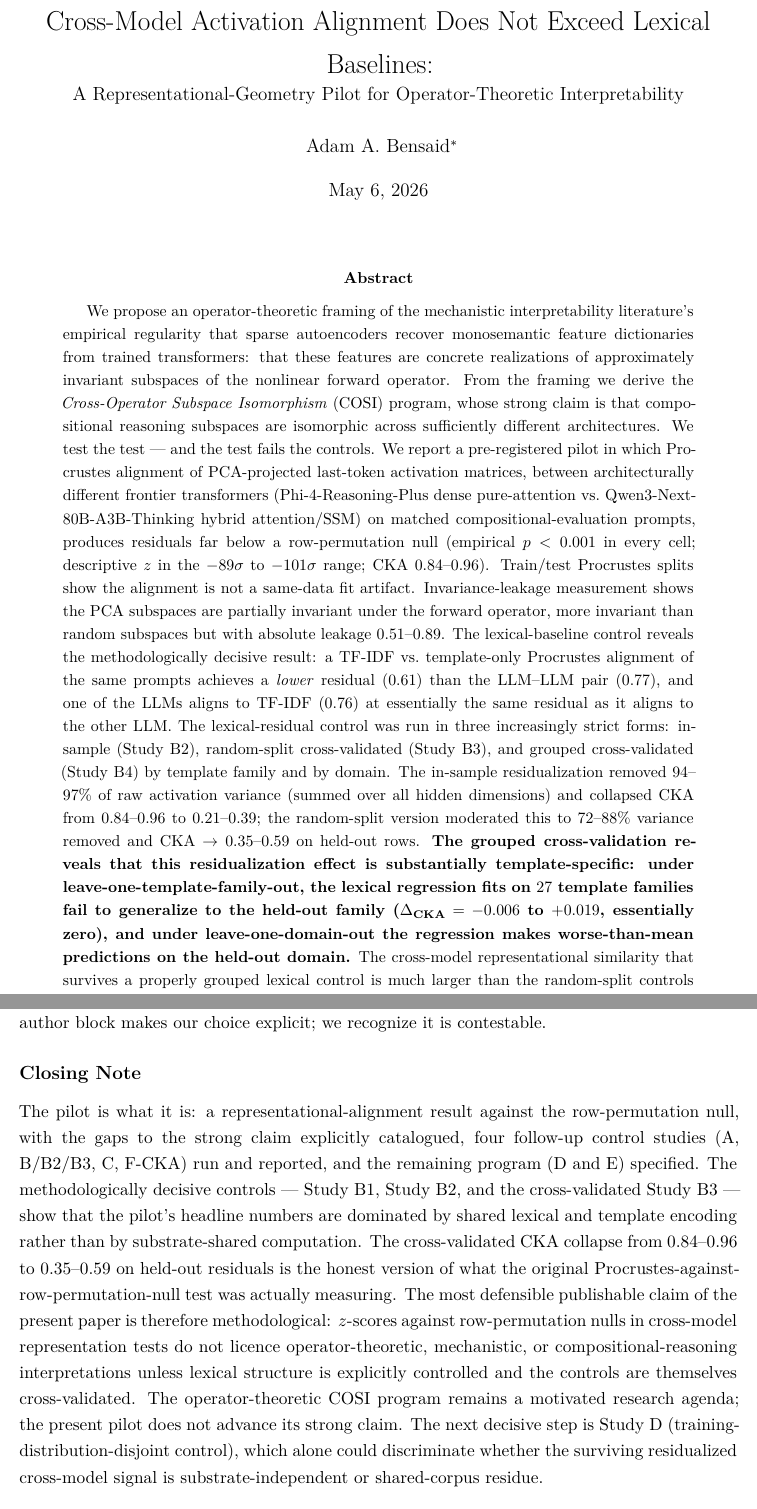
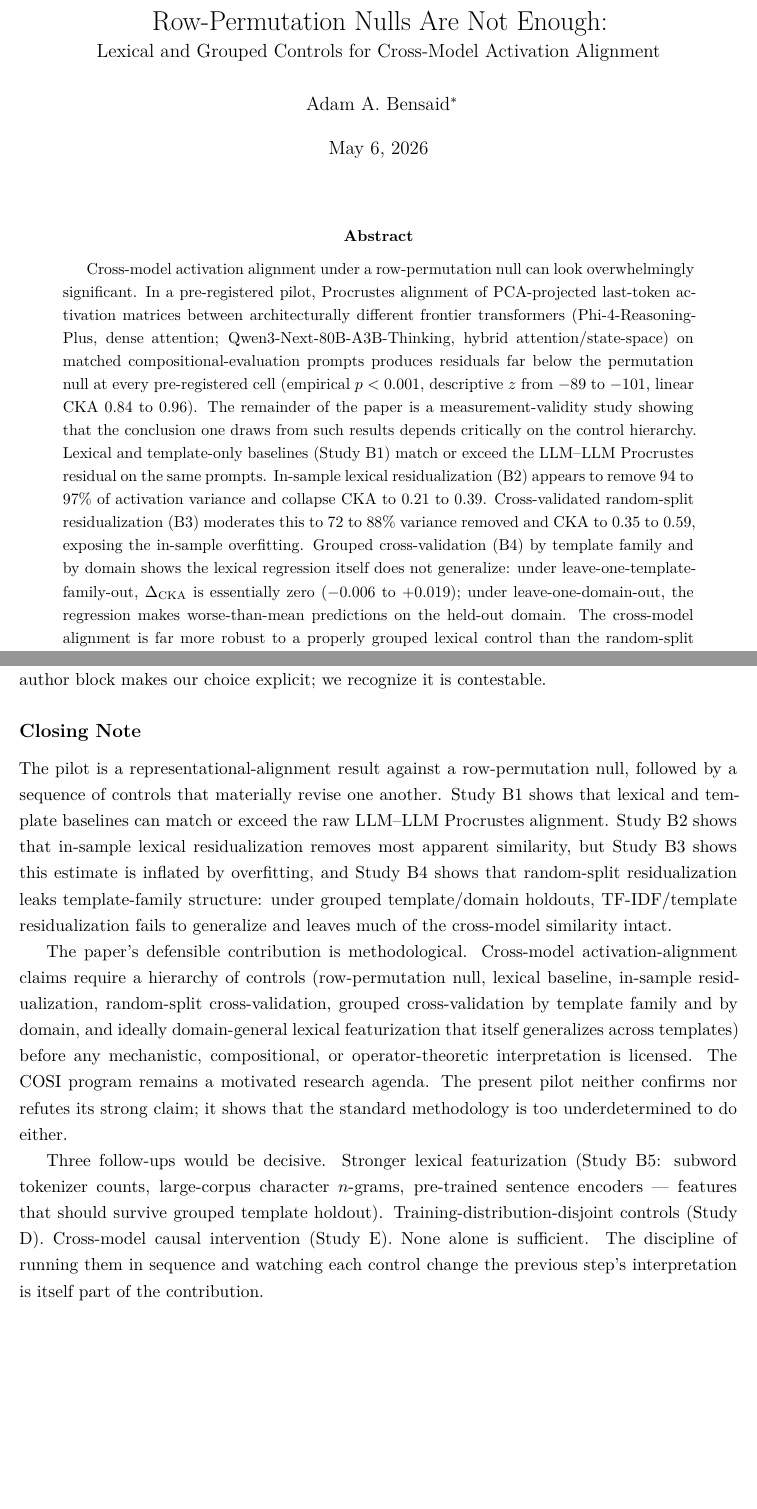
Before and after one commit to ascendanti/cosi-pilot, a LaTeX paper (papers/cosi/main.tex, which reads papers/cosi/sections/discussion.tex): two parts of pages 1 and 39 of 44, joined at a grey line, cut at the place of the change, the shorter picture padded with empty space. The pictures show the PDF file papers/cosi/main.pdf that the author committed with the source.

Commit message:
Retitle to 'Row-Permutation Nulls Are Not Enough'; rewrite abstract and closing note around control-hierarchy framing; remove AI artifacts from prose

```diff
--- a/papers/cosi/main.tex
+++ b/papers/cosi/main.tex
@@ -42,8 +42,8 @@
 \DeclareMathOperator{\Tr}{Tr}
 
 \title{
-Cross-Model Activation Alignment Does Not Exceed Lexical Baselines: \\
-\large A Representational-Geometry Pilot for Operator-Theoretic Interpretability
+Row-Permutation Nulls Are Not Enough: \\
+\large Lexical and Grouped Controls for Cross-Model Activation Alignment
 }
 
 \author{
@@ -56,44 +56,3 @@ Cross-Model Activation Alignment Does Not Exceed Lexical Baselines: \\
 \maketitle
 
 \begin{abstract}
-We propose an operator-theoretic framing of the mechanistic
-interpretability literature's empirical regularity that sparse
-autoencoders recover monosemantic feature dictionaries from trained
-transformers: that these features are concrete realizations of
-approximately invariant subspaces of the nonlinear forward operator.
-From the framing we derive the \emph{Cross-Operator Subspace
-Isomorphism} (COSI) program, whose strong claim is that compositional
-reasoning subspaces are isomorphic across sufficiently different
-architectures. We test the test --- and the test fails the controls.
-We report a pre-registered pilot in which Procrustes alignment of
-PCA-projected last-token activation matrices, between architecturally
-different frontier transformers (Phi-4-Reasoning-Plus dense
-pure-attention vs.\ Qwen3-Next-80B-A3B-Thinking hybrid attention/SSM)
-on matched compositional-evaluation prompts, produces residuals far
-below a row-permutation null (empirical $p < 0.001$ in every cell;
-descriptive $z$ in the $-89\sigma$ to $-101\sigma$ range; CKA
-$0.84$--$0.96$). Train/test Procrustes splits show the alignment is
-not a same-data fit artifact. Invariance-leakage measurement shows
-the PCA subspaces are partially invariant under the forward operator,
-more invariant than random subspaces but with absolute leakage
-$0.51$--$0.89$. The lexical-baseline control reveals the methodologically
-decisive result: a TF-IDF vs.\ template-only Procrustes alignment of
-the same prompts achieves a \emph{lower} residual ($0.61$) than the
-LLM--LLM pair ($0.77$), and one of the LLMs aligns to TF-IDF
-($0.76$) at essentially the same residual as it aligns to the other
-LLM. The lexical-residual control was run in three increasingly strict
-forms: in-sample (Study B2), random-split cross-validated
-(Study B3), and grouped cross-validated (Study B4) by template
-family and by domain. The in-sample residualization removed
-$94$--$97\%$ of raw activation variance (summed over all hidden
-dimensions) and collapsed CKA from $0.84$--$0.96$ to $0.21$--$0.39$;
-the random-split version moderated this to $72$--$88\%$ variance
-removed and CKA $\to 0.35$--$0.59$ on held-out rows. \textbf{The
-grouped cross-validation reveals that this residualization effect is
-substantially template-specific: under leave-one-template-family-out,
-the lexical regression fits on $27$ template families fail to
-generalize to the held-out family ($\Delta_\text{CKA} = -0.006$ to
-$+0.019$, essentially zero), and under leave-one-domain-out the
-regression makes worse-than-mean predictions on the held-out domain.}
-The cross-model representational similarity that survives a
-properly grouped lexical control is much larger than the random-split
@@ -113,3 +59,24 @@ insufficient evidence for operator-theoretic or compositional-reasoning
-subspace claims unless lexical structure is explicitly controlled.
-The operator-theoretic COSI program remains a motivated research
-agenda; the pilot does not advance its strong claim.
+Cross-model activation alignment under a row-permutation null can
+look overwhelmingly significant. In a pre-registered pilot,
+Procrustes alignment of PCA-projected last-token activation
+matrices between architecturally different frontier transformers
+(Phi-4-Reasoning-Plus, dense attention; Qwen3-Next-80B-A3B-Thinking,
+hybrid attention/state-space) on matched compositional-evaluation
+prompts produces residuals far below the permutation null at every
+pre-registered cell (empirical $p < 0.001$, descriptive $z$ from
+$-89$ to $-101$, linear CKA $0.84$ to $0.96$). The remainder of the
+paper is a measurement-validity study showing that the conclusion
+one draws from such results depends critically on the control
+hierarchy. Lexical and template-only baselines (Study B1) match or
+exceed the LLM--LLM Procrustes residual on the same prompts.
+In-sample lexical residualization (B2) appears to remove $94$ to
+$97\%$ of activation variance and collapse CKA to $0.21$ to $0.39$.
+Cross-validated random-split residualization (B3) moderates this to
+$72$ to $88\%$ variance removed and CKA to $0.35$ to $0.59$,
+exposing the in-sample overfitting. Grouped cross-validation (B4)
+by template family and by domain shows the lexical regression
+itself does not generalize: under leave-one-template-family-out,
+$\Delta_\text{CKA}$ is essentially zero ($-0.006$ to $+0.019$);
+under leave-one-domain-out, the regression makes worse-than-mean
+predictions on the held-out domain. The cross-model alignment is
+far more robust to a properly grouped lexical control than the
@@ -115,0 +88,4 @@ agenda; the pilot does not advance its strong claim.
+representational structure require a hierarchy of controls: a
+row-permutation null, a lexical baseline, in-sample residualization,
+random-split cross-validation, grouped cross-validation by template
+family and by domain, and stronger lexical featurization that
@@ -116,3 +95,4 @@ agenda; the pilot does not advance its strong claim.
+\url{https://github.com/ascendanti/cosi-pilot}.
 \end{abstract}
 
 \input{sections/intro}
--- a/papers/cosi/sections/discussion.tex
+++ b/papers/cosi/sections/discussion.tex
@@ -201,24 +201,34 @@ choice explicit; we recognize it is contestable.
 
 \subsection*{Closing Note}
 
-The pilot is what it is: a representational-alignment result against
-the row-permutation null, with the gaps to the strong claim explicitly
-catalogued, four follow-up control studies (A, B/B2/B3, C, F-CKA) run
-and reported, and the remaining program (D and E) specified.
-The methodologically decisive controls --- Study B1, Study B2, and the
-cross-validated Study B3 --- show that the pilot's headline numbers
-are dominated by shared lexical and template encoding rather than by
-substrate-shared computation. The cross-validated CKA collapse from
-$0.84$--$0.96$ to $0.35$--$0.59$ on held-out residuals is the honest
-version of what the original Procrustes-against-row-permutation-null
-test was actually measuring. The most defensible publishable claim
-of the present paper is therefore methodological: $z$-scores against
-row-permutation nulls in cross-model representation tests do not
-licence operator-theoretic, mechanistic, or compositional-reasoning
-interpretations unless lexical structure is explicitly controlled
-and the controls are themselves cross-validated. The operator-theoretic
-COSI program remains a motivated research agenda; the present pilot
-does not advance its strong claim. The next decisive step is Study D
-(training-distribution-disjoint control), which alone could
-discriminate whether the surviving residualized cross-model signal
-is substrate-independent or shared-corpus residue.
+The pilot is a representational-alignment result against a
+row-permutation null, followed by a sequence of controls that
+materially revise one another. Study B1 shows that lexical and
+template baselines can match or exceed the raw LLM--LLM Procrustes
+alignment. Study B2 shows that in-sample lexical residualization
+removes most apparent similarity, but Study B3 shows this estimate
+is inflated by overfitting, and Study B4 shows that random-split
+residualization leaks template-family structure: under grouped
+template/domain holdouts, TF-IDF/template residualization fails to
+generalize and leaves much of the cross-model similarity intact.
+
+The paper's defensible contribution is methodological. Cross-model
+activation-alignment claims require a hierarchy of controls
+(row-permutation null, lexical baseline, in-sample residualization,
+random-split cross-validation, grouped cross-validation by template
+family and by domain, and ideally domain-general lexical
+featurization that itself generalizes across templates) before any
+mechanistic, compositional, or operator-theoretic interpretation is
+licensed. The COSI program remains a motivated research agenda. The
+present pilot neither confirms nor refutes its strong claim; it
+shows that the standard methodology is too underdetermined to do
+either.
+
+Three follow-ups would be decisive. Stronger lexical featurization
+(Study B5: subword tokenizer counts, large-corpus character $n$-grams,
+pre-trained sentence encoders --- features that should survive grouped
+template holdout). Training-distribution-disjoint controls (Study D).
+Cross-model causal intervention (Study E). None alone is sufficient.
+The discipline of running them in sequence and watching each control
+change the previous step's interpretation is itself part of the
+contribution.
```
Also changed, not shown: papers/cosi/main.pdf, papers/cosi/main.tex (21 more changed lines).
